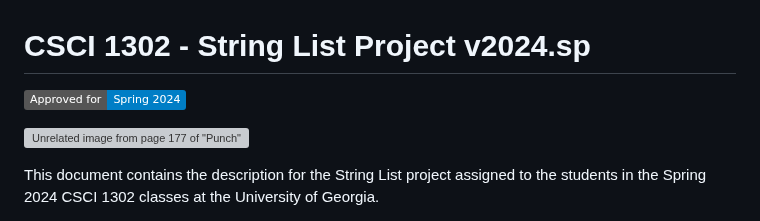
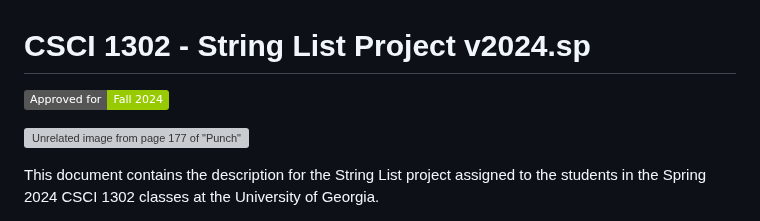
Before and after one commit to cs1302uga/cs1302-str-list, a Markdown page: README.md, the part around one of its changes. Rendered like a GitHub page; badges without logos; grey boxes are pictures that could not be loaded.

```diff
--- a/README.md
+++ b/README.md
@@ -1,6 +1,6 @@
 # CSCI 1302 - String List Project v2024.sp
 
-![Approved for: Spring 2024](https://img.shields.io/badge/Approved%20for-Spring%202024-blue)
+![Approved for: Fall 2024](https://img.shields.io/badge/Approved%20for-Fall%202024-green)
 
 ![Unrelated image from page 177 of "Punch" (1841)](https://i.imgur.com/7TdqL1v.jpg)
 
```
Also changed, not shown: other parts of README.md (+4 -5 lines).
